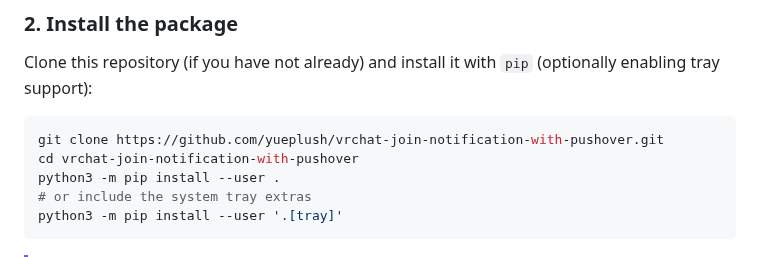
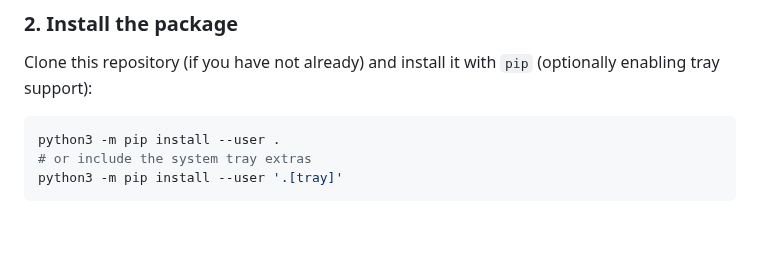
Before and after one commit to yueplush/vrc-join-notification-pushover-windows, a Markdown page: README.md, the part around the change. Rendered like a GitHub page; blank space fills up the shorter version.

````diff
--- a/README.md
+++ b/README.md
@@ -87,8 +87,6 @@ Example package installs:
 Clone this repository (if you have not already) and install it with `pip` (optionally enabling tray support):
 
 ```bash
-git clone https://github.com/yueplush/vrchat-join-notification-with-pushover.git
-cd vrchat-join-notification-with-pushover
 python3 -m pip install --user .
 # or include the system tray extras
 python3 -m pip install --user '.[tray]'
````
